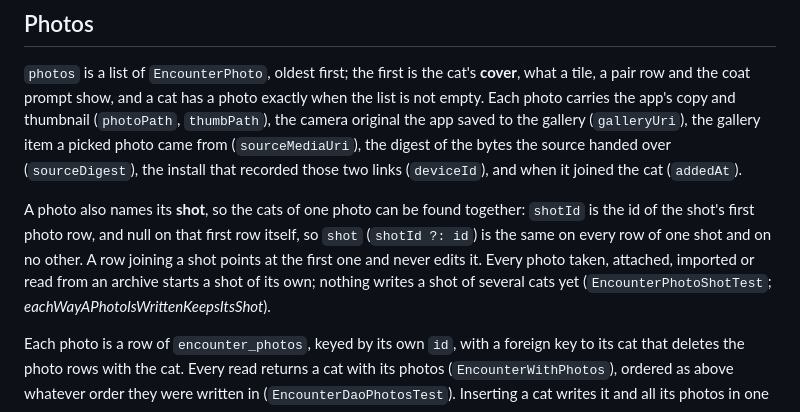
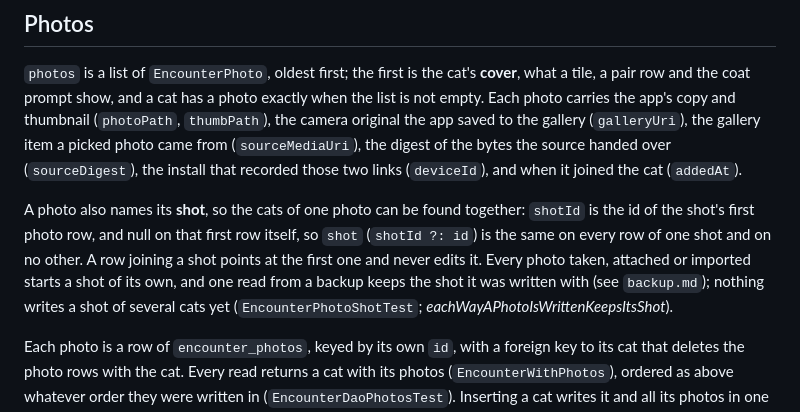
Before and after one commit to kartollikaa/cats-radar, a Markdown page: docs/features/data-model.md, the part around the change. Rendered like a GitHub page.

```diff
--- a/docs/features/data-model.md
+++ b/docs/features/data-model.md
@@ -28,8 +28,9 @@ the bytes the source handed over (`sourceDigest`), the install that recorded tho
 A photo also names its **shot**, so the cats of one photo can be found together: `shotId` is the id of
 the shot's first photo row, and null on that first row itself, so `shot` (`shotId ?: id`) is the same on
 every row of one shot and on no other. A row joining a shot points at the first one and never edits it.
-Every photo taken, attached, imported or read from an archive starts a shot of its own; nothing writes a
-shot of several cats yet (`EncounterPhotoShotTest`; *eachWayAPhotoIsWrittenKeepsItsShot*).
+Every photo taken, attached or imported starts a shot of its own, and one read from a backup keeps the
+shot it was written with (see `backup.md`); nothing writes a shot of several cats yet
+(`EncounterPhotoShotTest`; *eachWayAPhotoIsWrittenKeepsItsShot*).
 
 Each photo is a row of `encounter_photos`, keyed by its own `id`, with a foreign key to its cat that
 deletes the photo rows with the cat. Every read returns a cat with its photos (`EncounterWithPhotos`),
```
Also changed, not shown: docs/features/backup.md (+22 -4 lines).
